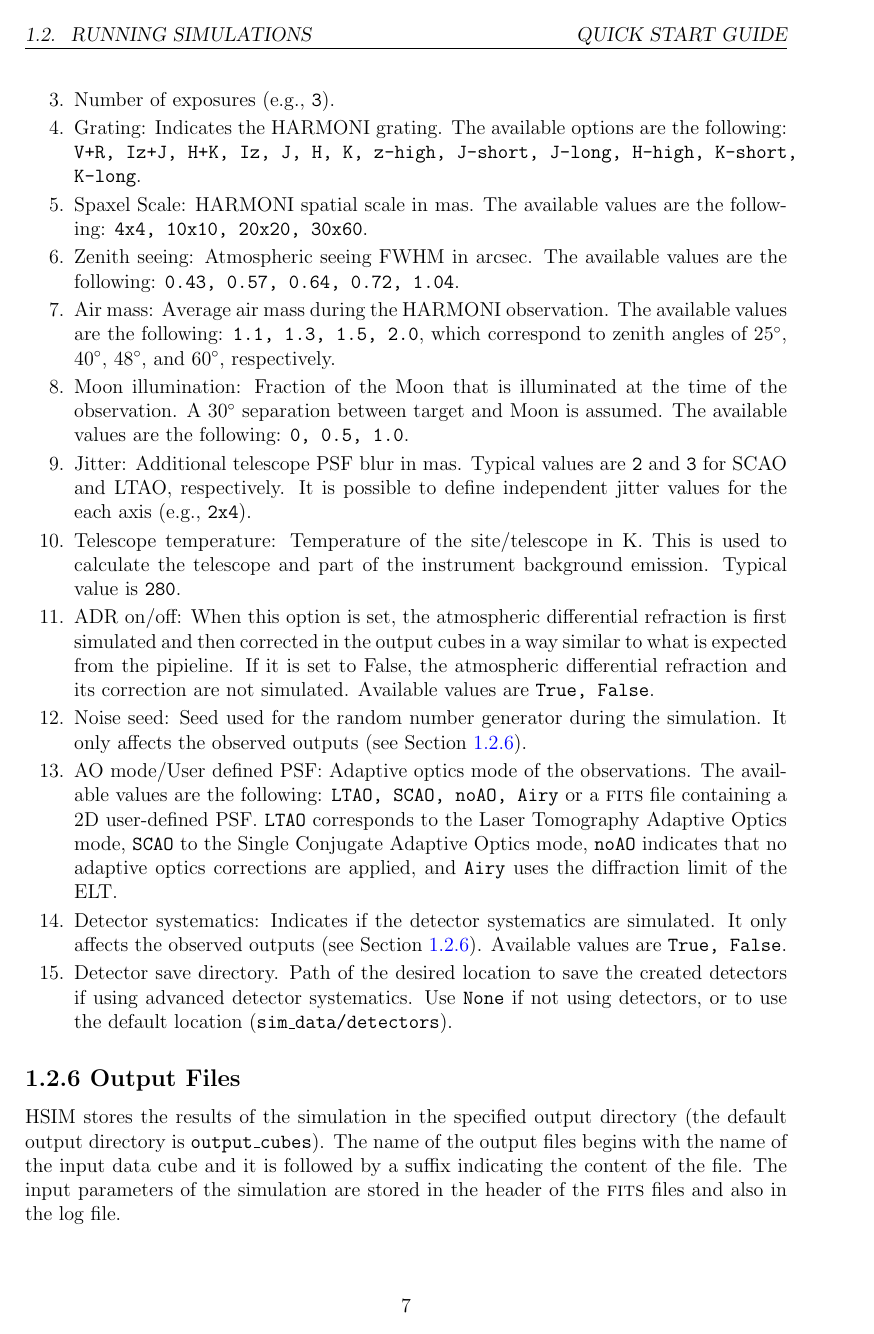
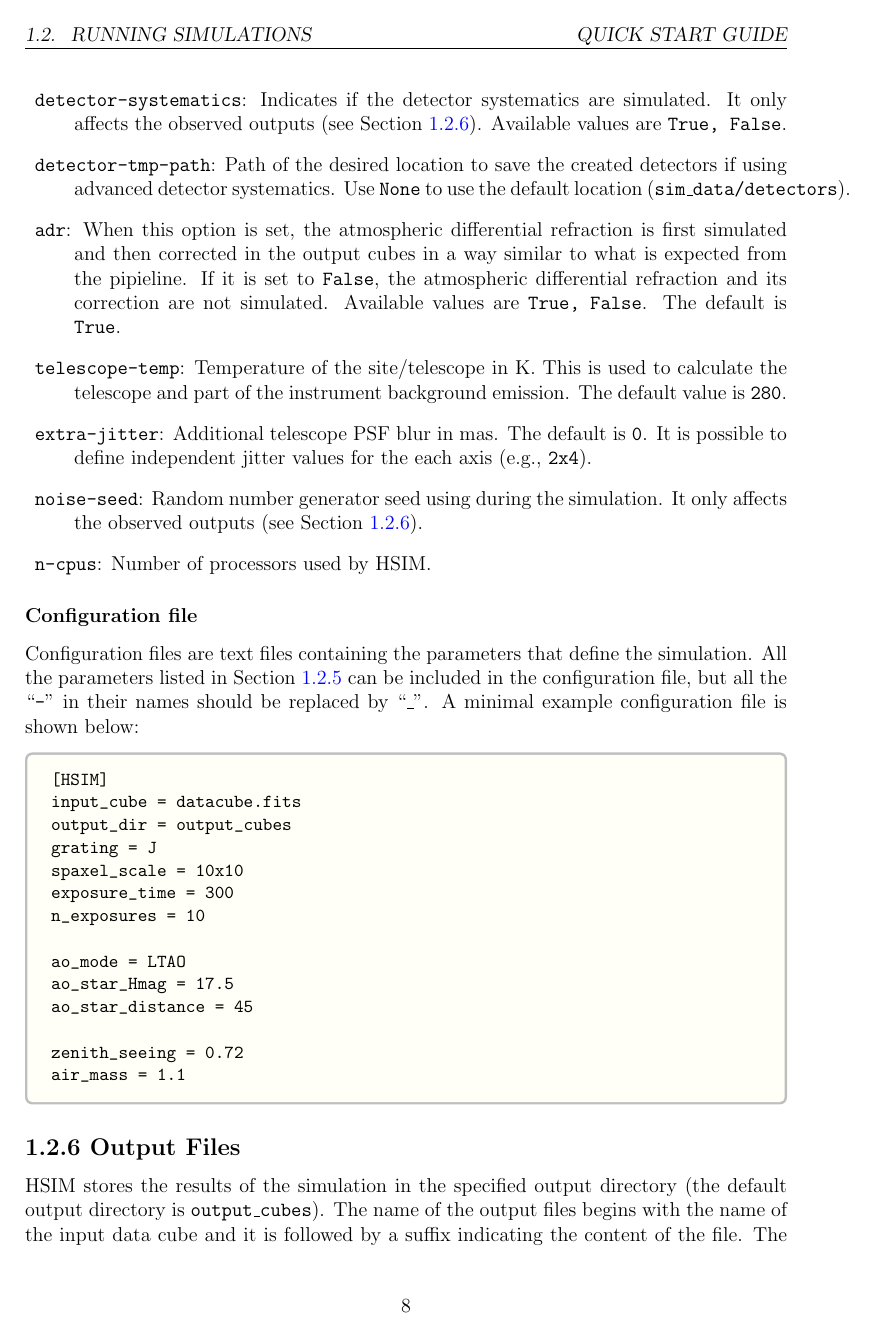
Before and after one commit to HARMONI-ELT/HSIM, a LaTeX document (hsim/manual/hsim3.tex): page 8 of 10 before the commit and page 9 of 11 after it. Compiled offline with pdfLaTeX.

Commit message:
- Prepare v310 release - Update manual

```diff
--- a/hsim/manual/hsim3.tex
+++ b/hsim/manual/hsim3.tex
@@ -13,6 +13,7 @@
 \usepackage[listings]{tcolorbox}
 
 \newtcblisting{commandshell}{colback=white,colupper=black,colframe=black!25, listing only}
+\newtcblisting{textfile}{colback=yellow!3!white,colupper=black,colframe=black!25, listing only}
 
 \pagestyle{fancy}
 
@@ -139,7 +141,7 @@ Spaxel scale & input scale\\
 \end{tabular}
 \end{table*}
 
-Similarly, it is recommended to oversample the spectral dimension of the input cube by a factor of 4 with respect to the nominal resolving power ($R$) of the selected grating (e.g., the spectral sampling for the K-grating $R$=7100 at 2.2$\mu$m should be 0.078\,nm). If your input cube has a different spectral sampling, HSIM will interpolate\slash rebin it. If possible, it is recommend to use input cubes with a spectral resolution a factor of 2 better than the $R$ of the selected grating.
+Similarly, it is recommended to oversample the spectral dimension of the input cube by a factor of 4 with respect to the nominal resolving power ($R$) of the selected grating (e.g., the spectral sampling for the K-grating $R$=7100 at 2.2$\mu$m should be 0.078\,nm). If your input cube has a different spectral sampling, HSIM will interpolate\slash rebin it.
 
 The information on the spatial and spectral sampling of the input cube are passed through the \textsc{fits} file header to HSIM (Table~\ref{tab:fits_header} shows a summary of all the header keywords used by HSIM). In particular, the \texttt{CDELT1} and \texttt{CDELT2} header values are used to get the spatial scale, and \texttt{CDELT3} to obtain the spectral sampling. The spectral resolution of the input cube is indicated by \texttt{SPECRES} in wavelength units similar to \texttt{CDELT3}. The units of these values are those indicated by the \texttt{CUNIT1}, \texttt{CUNIT2}, and \texttt{CUNIT3} header values. For the spatial units (\texttt{CUNIT1} and \texttt{CUNIT2}), the accepted values are any angular units supported by astropy (e.g., \texttt{mas}, \texttt{arcsec}). For the spectral units, \texttt{CUNIT3} and \texttt{SPECRES}, HSIM recognizes any length unit supported by astropy (e.g., \texttt{angstrom}, \texttt{nm}, \texttt{micron}). The size of the input cube is obtained from \texttt{NAXIS1}, \texttt{NAXIS2}, and \texttt{NAXIS3}.
 
@@ -239,7 +241,7 @@ The simulated data cube is then sliced up and added to these detectors, in a man
 
 \subsection{Running HSIM}
 
-Once the input data cube has been prepared, the next step is to run HSIM. HSIM comes with a graphical user interface (GUI) which can be used to define the input parameters of the simulations. Alternatively, the same options can be directly accessed from the command line.
+Once the input data cube has been prepared, the next step is to run HSIM. HSIM comes with a graphical user interface (GUI) which can be used to define the input parameters of the simulations. Alternatively, the same options can be accessed from a configuration file or directly from the command line.
 
 \subsubsection{GUI}
 
@@ -269,27 +270,94 @@ where \texttt{arg*} are the parameters of the simulation (see Section~\ref{s:lis
+where \texttt{arg*} are the parameters of the simulation (see Section~\ref{s:list_options}). \texttt{-b} forces HSIM to start the simulation not showing the GUI. Otherwise, the parameters are read from the command line (and the configuration file if specified with \texttt{-c}, see below) and then the GUI will appear. Adding \texttt{-h} will show all the command line options and their default and accepted values.
+
+
+\subsubsection{Configuration file}
+
+It is also possible to define the simulation input parameters using a configuration file using
+
+\begin{commandshell}
+$ python3 hsim3.py -b -c config_file
+\end{commandshell}
+
+Additional input parameters can be added to the command line if required. As in the command-line case, \texttt{-b} forces HSIM to start the simulation not showing the GUI.
+
+In the case of conflicting input parameters, preference is given to the GUI, then the command-line, and finally the configuration file.
 
 
 \subsection{List of Options}\label{s:list_options}
 
-The available HSIM options are listed below. The number before them indicates the parameter order when used in the command line mode.
+The available HSIM options are listed below. The complete list is also available by running
+\begin{commandshell}
+$ python3 hsim3.py -h
+\end{commandshell}
 
-\begin{enumerate}
-\setlength\itemsep{-0.5ex}
-\item Input cube: Path of the input datacube (e.g., \texttt{datacube.fits}).
-\item Exposure time: Integration time of each exposure in seconds (e.g., \texttt{600}).
-\item Number of exposures (e.g., \texttt{3}).
-\item Grating: Indicates the HARMONI grating. The available options are the following: \texttt{V+R, Iz+J, H+K, Iz, J, H, K, z-high, J-short, J-long, H-high, K-short, K-long}.
-\item Spaxel Scale: HARMONI spatial scale in mas. The available values are the following: \texttt{4x4, 10x10, 20x20, 30x60}.
-\item Zenith seeing: Atmospheric seeing FWHM in arcsec. The available values are the following: \texttt{0.43, 0.57, 0.64, 0.72, 1.04}.
-\item Air mass: Average air mass during the HARMONI observation. The available values are the following: \texttt{1.1, 1.3, 1.5, 2.0}, which correspond to zenith angles of 25$^{\circ}$, 40$^{\circ}$, 48$^{\circ}$, and 60$^{\circ}$, respectively.
-\item Moon illumination: Fraction of the Moon that is illuminated at the time of the observation. A 30$^{\circ}$ separation between target and Moon is assumed. The available values are the following: \texttt{0, 0.5, 1.0}.
-\item Jitter: Additional telescope PSF blur in mas. Typical values are \texttt{2} and \texttt{3} for SCAO and LTAO, respectively. It is possible to define independent jitter values for the each axis (e.g., \texttt{2x4}).
-\item Telescope temperature: Temperature of the site\slash telescope in K. This is used to calculate the telescope and part of the instrument background emission. Typical value is \texttt{280}.
-\item ADR on/off: When this option is set, the atmospheric differential refraction is first simulated and then corrected in the output cubes in a way similar to what is expected from the pipieline. If it is set to False, the atmospheric differential refraction and its correction are not simulated. Available values are \texttt{True, False}.
-\item Noise seed: Seed used for the random number generator during the simulation. It only affects the observed outputs (see Section~\ref{s:output}).
-\item AO mode/User defined PSF: Adaptive optics mode of the observations. The available values are the following: \texttt{LTAO, SCAO, noAO, Airy} or a \textsc{fits} file containing a 2D user-defined PSF. \texttt{LTAO} corresponds to the Laser Tomography Adaptive Optics mode,  \texttt{SCAO} to the Single Conjugate Adaptive Optics mode, \texttt{noAO} indicates that no adaptive optics corrections are applied, and \texttt{Airy} uses the diffraction limit of the ELT.
-\item Detector systematics: Indicates if the detector systematics are simulated. It only affects the observed outputs (see Section~\ref{s:output}). Available values are \texttt{True, False}.
-\item Detector save directory. Path of the desired location to save the created detectors if using advanced detector systematics. Use \texttt{None} if not using detectors, or to use the default location (\texttt{sim\_data/detectors}).
-\end{enumerate}
+These options are preceded by \texttt{--} when included in the command-line. When they are used in a configuration file the ``\texttt{-}'' in their names should be replaced by ``\texttt{\_}'' (see Section~\ref{ss:conf_file}).
+
+\begin{description}
+% \setlength\itemsep{-0.5ex}
+\item \texttt{input-cube}: Path of the \textsc{fits} input datacube.
+
+\item \texttt{output-dir}: Output directory.
+
+\item \texttt{grating}: HARMONI grating. Available values are: \texttt{V+R, Iz+J, H+K, Iz, J, H, K, z-high, J-short, J-long, H-high, K-short, K-long}.
+
+\item \texttt{spaxel-scale}: HARMONI spatial scale in mas. Available values are: \texttt{4x4, 10x10, 20x20, 30x60}.
+
+\item \texttt{exposure-time}: Integration time of each exposure in seconds (e.g., \texttt{600}).
+
+\item \texttt{n-exposures}: Number of exposures (e.g., \texttt{3}).
+
+\item \texttt{ao-mode}: Adaptive optics mode of the observations. Available values are: \texttt{LTAO, SCAO, noAO, Airy, User}. \texttt{LTAO} corresponds to the Laser Tomography Adaptive Optics mode,  \texttt{SCAO} to the Single Conjugate Adaptive Optics mode, \texttt{noAO} indicates that no adaptive optics corrections are applied, \texttt{Airy} uses the diffraction limit of the ELT, and \texttt{User} uses the 2D user-defined PSF indicated by the parameter \texttt{user-defined-psf}.
+
+\item \texttt{user-defined-psf}: \textsc{fits} file containing a 2D user-defined PSF.
+
+\item \texttt{ao-star-hmag}: H magnitude of the LTAO AO star. Available values are: \texttt{15.0, 17.5, 19.0}. The default is \texttt{17.5}.
+
+\item \texttt{ao-star-distance}: Distance from the HARMONI FoV center to the LTAO AO star in arcsec. Available values are: \texttt{30, 45, 60}. The default is \texttt{45}.
+
+\item \texttt{zenith-seeing}: Optical (500\,nm) zenith atmospheric seeing FWHM in arcsec. Available values are: \texttt{0.43, 0.57, 0.64, 0.72, 1.04}.
+
+\item \texttt{air-mass}: Average air mass during the HARMONI observation. Available values are: \texttt{1.1, 1.3, 1.5, 2.0}, which correspond to zenith angles of 25$^{\circ}$, 40$^{\circ}$, 48$^{\circ}$, and 60$^{\circ}$, respectively.
+
+\item \texttt{moon-illumination}: Fraction of the Moon that is illuminated at the time of the observation. A 30$^{\circ}$ separation between target and Moon is assumed. Available values are: \texttt{0, 0.5, 1.0}. The default is \texttt{0.0}.
+
+\item \texttt{detector-systematics}: Indicates if the detector systematics are simulated. It only affects the observed outputs (see Section~\ref{s:output}). Available values are \texttt{True, False}.
+
+\item \texttt{detector-tmp-path}: Path of the desired location to save the created detectors if using advanced detector systematics. Use \texttt{None} to use the default location (\texttt{sim\_data/detectors}).
+
+\item \texttt{adr}: When this option is set, the atmospheric differential refraction is first simulated and then corrected in the output cubes in a way similar to what is expected from the pipieline. If it is set to \texttt{False}, the atmospheric differential refraction and its correction are not simulated. Available values are \texttt{True, False}. The default is \texttt{True}.
+
+\item \texttt{telescope-temp}: Temperature of the site\slash telescope in K. This is used to calculate the telescope and part of the instrument background emission. The default value is \texttt{280}.
+
+\item \texttt{extra-jitter}: Additional telescope PSF blur in mas. The default is \texttt{0}. It is possible to define independent jitter values for the each axis (e.g., \texttt{2x4}).
+
+\item \texttt{noise-seed}: Random number generator seed using during the simulation. It only affects the observed outputs (see Section~\ref{s:output}).
+
+\item \texttt{n-cpus}: Number of processors used by HSIM.
+
+\end{description}
+
+\subsubsection{Configuration file}\label{ss:conf_file}
+
+Configuration files are text files containing the parameters that define the simulation. All the parameters listed in Section \ref{s:list_options} can be included in the configuration file, but all the ``\texttt{-}'' in their names should be replaced by ``\texttt{\_}''. A minimal example configuration file is shown below:
+
+\begin{textfile}
+[HSIM]
+input_cube = datacube.fits
+output_dir = output_cubes
+grating = J
+spaxel_scale = 10x10
+exposure_time = 300
+n_exposures = 10
+
+ao_mode = LTAO
+ao_star_Hmag = 17.5
+ao_star_distance = 45
+
+zenith_seeing = 0.72
+air_mass = 1.1
+\end{textfile}
+
+
 
 \subsection{Output Files}\label{s:output}
 
@@ -297,6 +365,7 @@ HSIM stores the results of the simulation in the specified output directory (the
 
 \begin{enumerate}
 \setlength\itemsep{-0.5ex}
+\item \texttt{.log}. Detailed log of the simulation. The parameters of the simulations are listed in the configuration file format at the beginning of the log. The last line of this file shows if any problem was found during the simulation.
 \item \texttt{\_noiseless\_obj\_plus\_back.fits}. Data cube containing the expected number of electrons per pixel detected by HARMONI due to the target and the background (sky, telescope, and instrument) emissions. Cross-talk is also applied to the noiseless outputs to match the LSF of the observed and reduced outputs cubes.
 \item \texttt{\_noiseless\_obj.fits}. Expected number of electrons per pixel solely due to the target.
 \item \texttt{\_noiseless\_back.fits}. Expected number of electrons per pixel from the background sources (sky, telescope, and instrument).
```
Also changed, not shown: hsim/manual/HSIM_GUI.png, hsim/manual/hsim3.pdf, hsim/manual/hsim3.tex (16 more changed lines), 9 other files.
